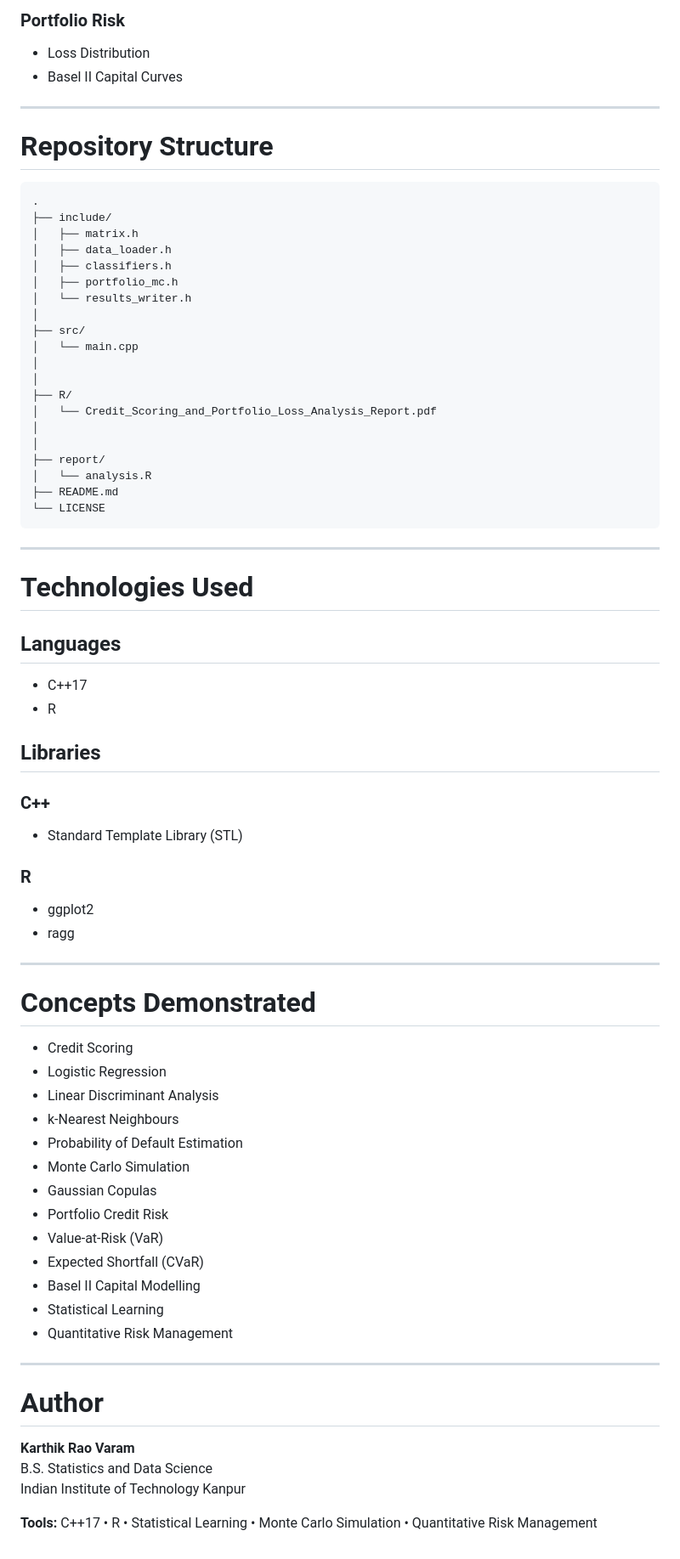
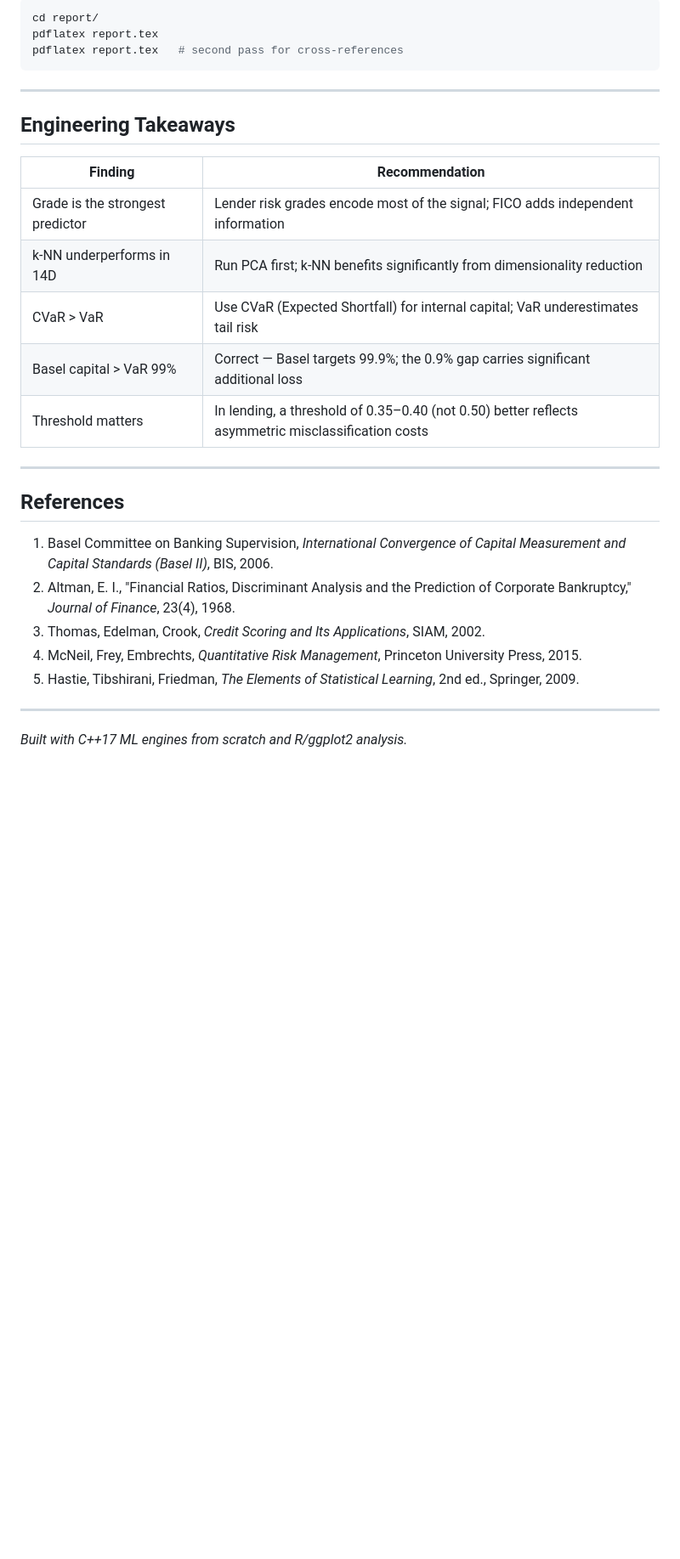
Before and after one commit to KarthikVaram/Credit-Scoring-and-PLA, a Markdown page: README.md, the part around one of its changes. Shown at 85% size. Rendered like a GitHub page; blank space fills up the shorter version.

````diff
--- a/README.md
+++ b/README.md
@@ -259,81 +248,31 @@ The project generates a complete suite of visualizations including:
-### Portfolio Risk
-
-- Loss Distribution
-- Basel II Capital Curves
-
----
-
-# Repository Structure
-
-```text
-.
-├── include/
-│   ├── matrix.h
-│   ├── data_loader.h
-│   ├── classifiers.h
-│   ├── portfolio_mc.h
-│   └── results_writer.h
-│
-├── src/
-│   └── main.cpp
-│
-│
-├── R/
-│   └── Credit_Scoring_and_Portfolio_Loss_Analysis_Report.pdf
-│
-│
-├── report/
-│   └── analysis.R
-├── README.md
-└── LICENSE
+```bash
+cd report/
+pdflatex report.tex
+pdflatex report.tex   # second pass for cross-references
 ```
 
 ---
 
-# Technologies Used
+## Engineering Takeaways
 
-## Languages
-
-- C++17
-- R
-
-## Libraries
-
-### C++
-
-- Standard Template Library (STL)
-
-### R
-
-- ggplot2
-- ragg
+| Finding | Recommendation |
+|---|---|
+| Grade is the strongest predictor | Lender risk grades encode most of the signal; FICO adds independent information |
+| k-NN underperforms in 14D | Run PCA first; k-NN benefits significantly from dimensionality reduction |
+| CVaR > VaR | Use CVaR (Expected Shortfall) for internal capital; VaR underestimates tail risk |
+| Basel capital > VaR 99% | Correct — Basel targets 99.9%; the 0.9% gap carries significant additional loss |
+| Threshold matters | In lending, a threshold of 0.35–0.40 (not 0.50) better reflects asymmetric misclassification costs |
 
 ---
 
-# Concepts Demonstrated
+## References
 
-- Credit Scoring
-- Logistic Regression
-- Linear Discriminant Analysis
-- k-Nearest Neighbours
-- Probability of Default Estimation
-- Monte Carlo Simulation
-- Gaussian Copulas
-- Portfolio Credit Risk
-- Value-at-Risk (VaR)
-- Expected Shortfall (CVaR)
-- Basel II Capital Modelling
-- Statistical Learning
-- Quantitative Risk Management
-
-
+1. Basel Committee on Banking Supervision, *International Convergence of Capital Measurement and Capital Standards (Basel II)*, BIS, 2006.
+2. Altman, E. I., "Financial Ratios, Discriminant Analysis and the Prediction of Corporate Bankruptcy," *Journal of Finance*, 23(4), 1968.
+3. Thomas, Edelman, Crook, *Credit Scoring and Its Applications*, SIAM, 2002.
+4. McNeil, Frey, Embrechts, *Quantitative Risk Management*, Princeton University Press, 2015.
+5. Hastie, Tibshirani, Friedman, *The Elements of Statistical Learning*, 2nd ed., Springer, 2009.
 
 ---
 
-# Author
-
-**Karthik Rao Varam**
-B.S. Statistics and Data Science
-Indian Institute of Technology Kanpur
-
-**Tools:** C++17 • R • Statistical Learning • Monte Carlo Simulation • Quantitative Risk Management
+*Built with C++17 ML engines from scratch and R/ggplot2 analysis.*
````
Also changed, not shown: other parts of README.md (+175 -186 lines).
